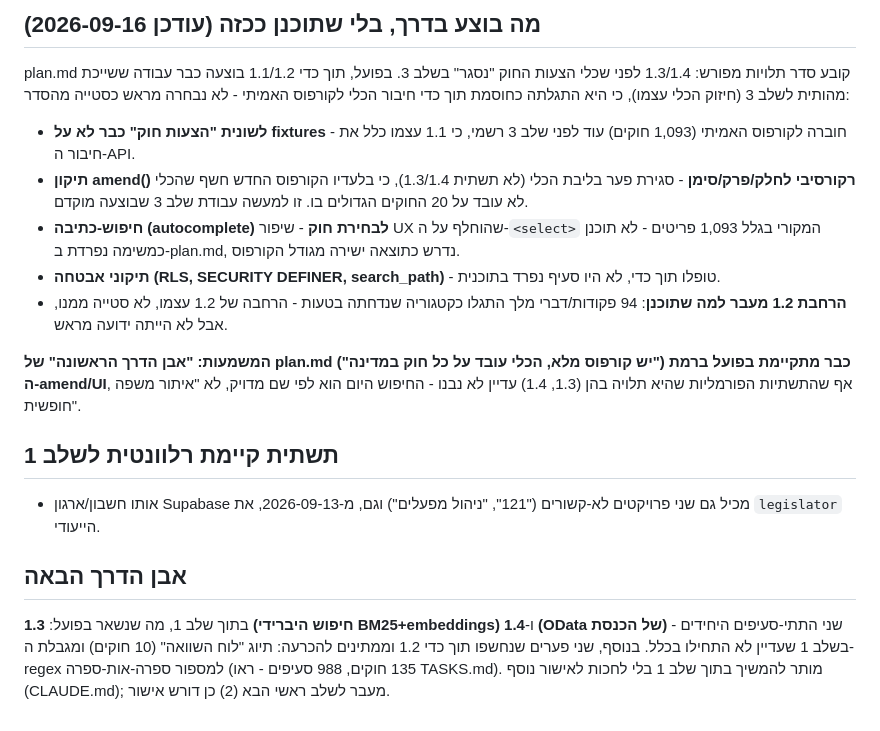
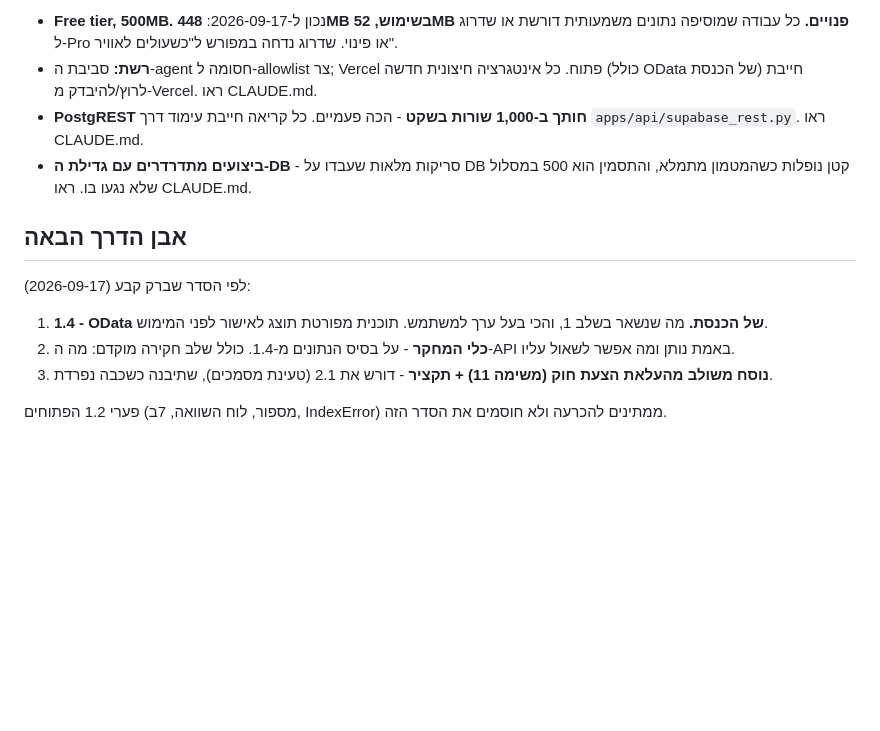
Before and after one commit to barkk678-lgtm/legislator, a Markdown page: docs/strategy/ROADMAP.md, the part around one of its changes. GitHub-like rendering; blank space fills up the shorter version.

```diff
--- a/docs/strategy/ROADMAP.md
+++ b/docs/strategy/ROADMAP.md
@@ -88,41 +86,26 @@ amend() רקורסיבי):
 
-## מה בוצע בדרך, בלי שתוכנן ככזה (עודכן 2026-09-16)
-
-plan.md קובע סדר תלויות מפורש: 1.3/1.4 לפני שכלי הצעות החוק "נסגר"
-בשלב 3. בפועל, תוך כדי 1.1/1.2 בוצעה כבר עבודה ששייכת מהותית
-לשלב 3 (חיזוק הכלי עצמו), כי היא התגלתה כחוסמת תוך כדי חיבור
-הכלי לקורפוס האמיתי - לא נבחרה מראש כסטייה מהסדר:
-
-- **לשונית "הצעות חוק" כבר לא על fixtures** - חוברה לקורפוס האמיתי
-  (1,093 חוקים) עוד לפני שלב 3 רשמי, כי 1.1 עצמו כלל את חיבור ה-API.
-- **תיקון amend() רקורסיבי לחלק/פרק/סימן** - סגירת פער בליבת הכלי
-  (לא תשתית 1.3/1.4), כי בלעדיו הקורפוס החדש חשף שהכלי לא עובד על
-  20 החוקים הגדולים בו. זו למעשה עבודת שלב 3 שבוצעה מוקדם.
-- **חיפוש-כתיבה (autocomplete) לבחירת חוק** - שיפור UX שהוחלף על
-  ה-`<select>` המקורי בגלל 1,093 פריטים - לא תוכנן כמשימה נפרדת
-  ב-plan.md, נדרש כתוצאה ישירה מגודל הקורפוס.
-- **תיקוני אבטחה (RLS, SECURITY DEFINER, search_path)** - טופלו
-  תוך כדי, לא היו סעיף נפרד בתוכנית.
-- **הרחבת 1.2 מעבר למה שתוכנן**: 94 פקודות/דברי מלך התגלו כקטגוריה
-  שנדחתה בטעות - הרחבה של 1.2 עצמו, לא סטייה ממנו, אבל לא הייתה
-  ידועה מראש.
-
-**המשמעות: "אבן הדרך הראשונה" של plan.md ("יש קורפוס מלא, הכלי
-עובד על כל חוק במדינה") כבר מתקיימת בפועל ברמת ה-amend/UI**, אף
-שהתשתיות הפורמליות שהיא תלויה בהן (1.3, 1.4) עדיין לא נבנו -
-החיפוש היום הוא לפי שם מדויק, לא "איתור משפה חופשית".
-
-## תשתית קיימת רלוונטית לשלב 1
-
-- אותו חשבון/ארגון Supabase מכיל גם שני פרויקטים לא-קשורים ("121",
-  "ניהול מפעלים") וגם, מ-2026-09-13, את `legislator` הייעודי.
+- **Free tier, 500MB.** נכון ל-2026-09-17: **448MB בשימוש, 52MB
+  פנויים.** כל עבודה שמוסיפה נתונים משמעותית דורשת או שדרוג ל-Pro
+  או פינוי. שדרוג נדחה במפורש ל"כשעולים לאוויר".
+- **רשת:** סביבת ה-agent חסומה ל-allowlist צר; Vercel פתוח. כל
+  אינטגרציה חיצונית חדשה (כולל OData של הכנסת) חייבת לרוץ/להיבדק
+  מ-Vercel. ראו CLAUDE.md.
+- **PostgREST חותך ב-1,000 שורות בשקט** - הכה פעמיים. כל קריאה
+  חייבת עימוד דרך `apps/api/supabase_rest.py`. ראו CLAUDE.md.
+- **ביצועים מתדרדרים עם גדילת ה-DB** - סריקות מלאות שעבדו על DB
+  קטן נופלות כשהמטמון מתמלא, והתסמין הוא 500 במסלול שלא נגעו בו.
+  ראו CLAUDE.md.
 
 ## אבן הדרך הבאה
 
-בתוך שלב 1, מה שנשאר בפועל: **1.3 (חיפוש היברידי BM25+embeddings)**
-ו-**1.4 (OData של הכנסת)** - שני התתי-סעיפים היחידים בשלב 1 שעדיין
-לא התחילו בכלל. בנוסף, שני פערים שנחשפו תוך כדי 1.2 וממתינים
-להכרעה: תיוג "לוח השוואה" (10 חוקים) ומגבלת ה-regex למספור
-ספרה-אות-ספרה (135 חוקים, 988 סעיפים - ראו TASKS.md). מותר להמשיך
-בתוך שלב 1 בלי לחכות לאישור נוסף (CLAUDE.md); מעבר לשלב ראשי הבא
-(2) כן דורש אישור.
+לפי הסדר שברק קבע (2026-09-17):
+
+1. **1.4 - OData של הכנסת.** מה שנשאר בשלב 1, והכי בעל ערך למשתמש.
+   תוכנית מפורטת תוצג לאישור לפני המימוש.
+2. **כלי המחקר** - על בסיס הנתונים מ-1.4. כולל שלב חקירה מוקדם:
+   מה ה-API באמת נותן ומה אפשר לשאול עליו.
+3. **נוסח משולב מהעלאת הצעת חוק (משימה 11) + תקציר** - דורש את
+   2.1 (טעינת מסמכים), שתיבנה כשכבה נפרדת.
+
+פערי 1.2 הפתוחים (מספור, לוח השוואה, 7ב, IndexError) ממתינים
+להכרעה ולא חוסמים את הסדר הזה.
```
Also changed, not shown: other parts of docs/strategy/ROADMAP.md (+71 -73 lines).
